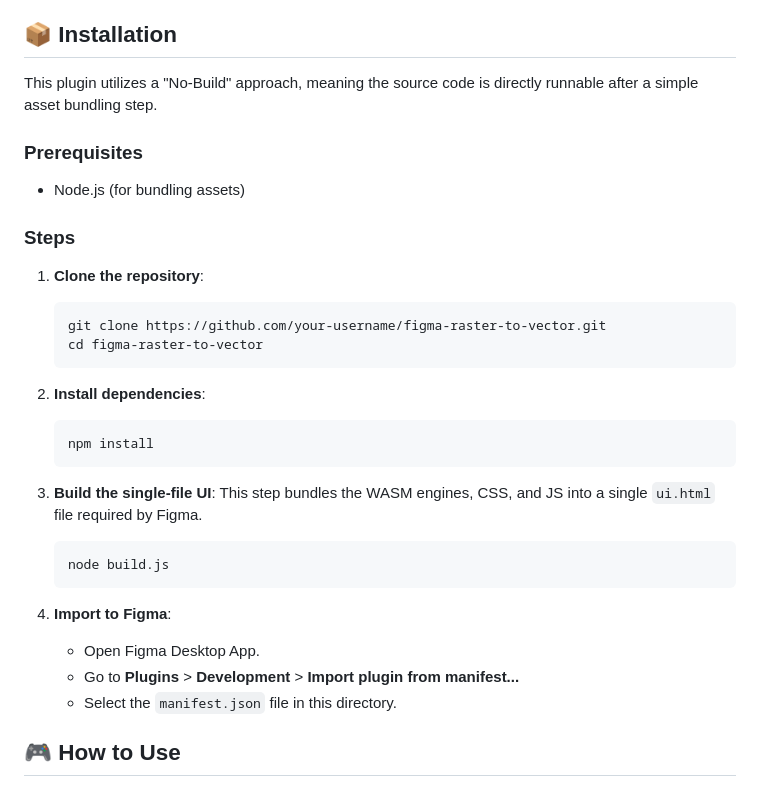
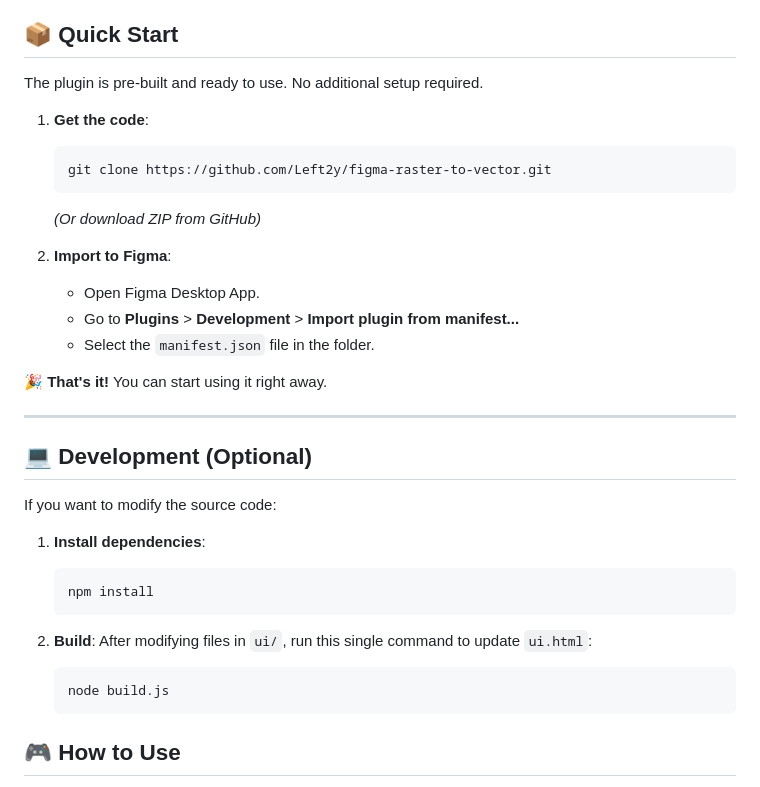
Before and after one commit to Left2y/figma-raster-to-vector, a Markdown page: README.md, the part around the change. Drawn GitHub-style.

````diff
--- a/README.md
+++ b/README.md
@@ -21,35 +21,39 @@
 - **🔒 Privacy First**: All processing happens locally in your browser/Figma via WebAssembly. No data is ever uploaded to a server.
 - **🎨 Premium UI**: Features a modern, responsive UI with real-time previews, dark mode support, and interactive controls.
 
-## 📦 Installation
+## 📦 Quick Start
 
-This plugin utilizes a "No-Build" approach, meaning the source code is directly runnable after a simple asset bundling step.
+The plugin is pre-built and ready to use. No additional setup required.
 
-### Prerequisites
-- Node.js (for bundling assets)
+1. **Get the code**:
+   ```bash
+   git clone https://github.com/Left2y/figma-raster-to-vector.git
+   ```
+   *(Or download ZIP from GitHub)*
 
-### Steps
-1. **Clone the repository**:
-   ```bash
-   git clone https://github.com/your-username/figma-raster-to-vector.git
-   cd figma-raster-to-vector
-   ```
+2. **Import to Figma**:
+   - Open Figma Desktop App.
+   - Go to **Plugins** > **Development** > **Import plugin from manifest...**
+   - Select the `manifest.json` file in the folder.
 
-2. **Install dependencies**:
+🎉 **That's it!** You can start using it right away.
+
+---
+
+## 💻 Development (Optional)
+
+If you want to modify the source code:
+
+1. **Install dependencies**:
    ```bash
    npm install
    ```
 
-3. **Build the single-file UI**:
-   This step bundles the WASM engines, CSS, and JS into a single `ui.html` file required by Figma.
+2. **Build**:
+   After modifying files in `ui/`, run this single command to update `ui.html`:
    ```bash
    node build.js
    ```
-
-4. **Import to Figma**:
-   - Open Figma Desktop App.
-   - Go to **Plugins** > **Development** > **Import plugin from manifest...**
-   - Select the `manifest.json` file in this directory.
 
 ## 🎮 How to Use
 
````
Also changed, not shown: README_CN.md (+20 -16 lines).
